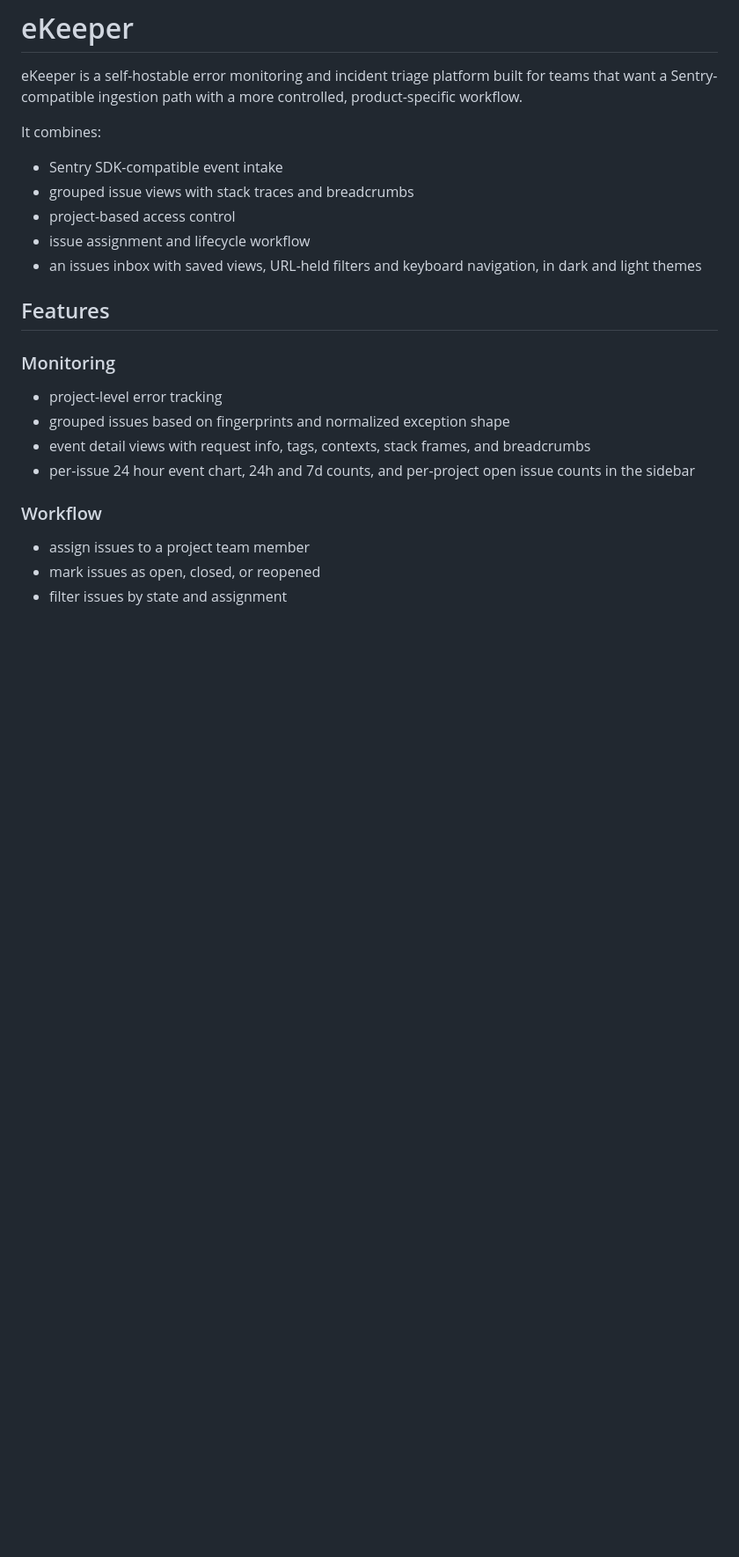
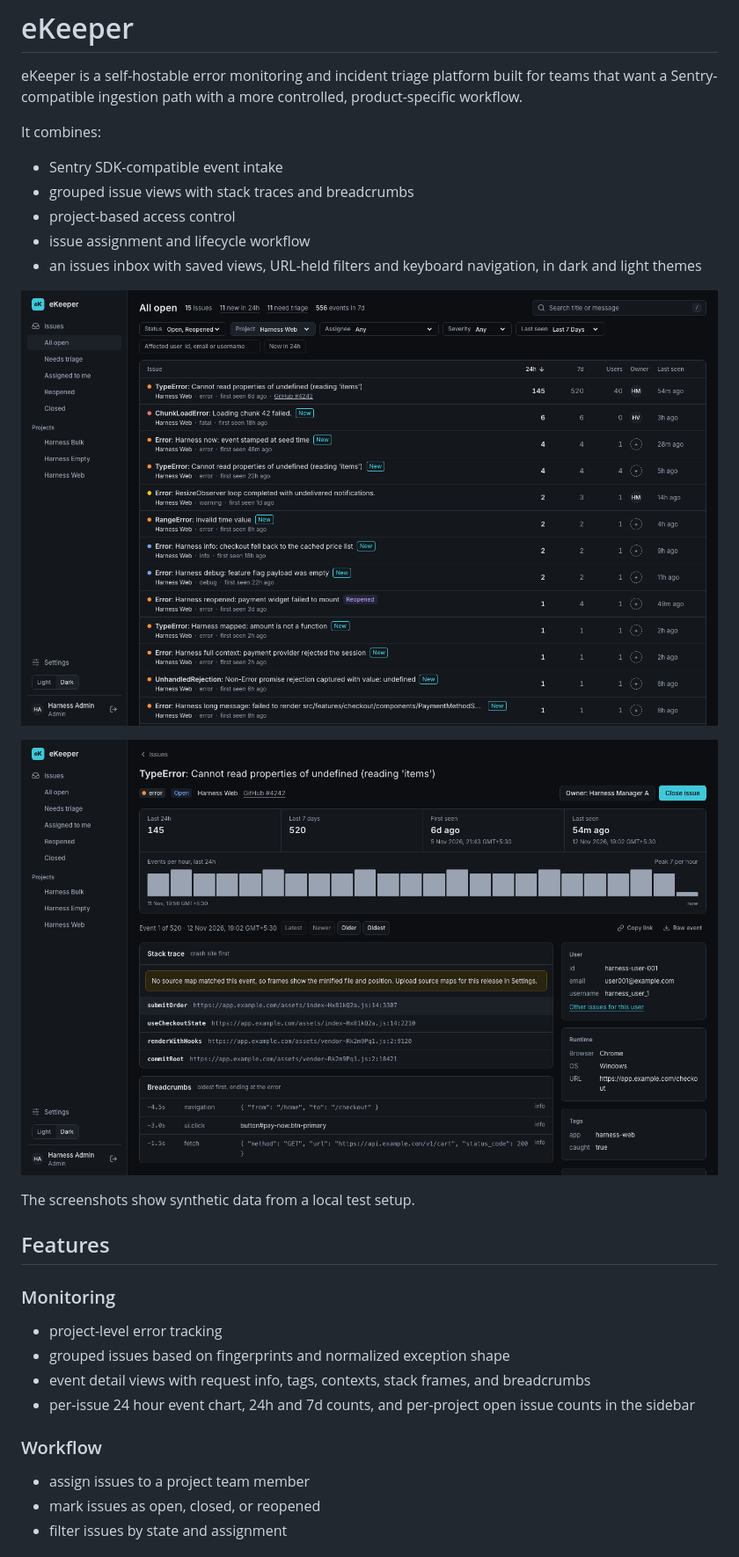
Before and after one commit to myyogateacher/ekeeper, a Markdown page: readme.md, the part around the change. Shown at 88% size. Rendered like a GitHub page; pictures changed too: images/issue-detail.png (added), images/issues-list.png (added); blank space fills up the shorter version.

```diff
--- a/readme.md
+++ b/readme.md
@@ -8,6 +8,12 @@ It combines:
 - project-based access control
 - issue assignment and lifecycle workflow
 - an issues inbox with saved views, URL-held filters and keyboard navigation, in dark and light themes
+
+![eKeeper issues list](images/issues-list.png)
+
+![eKeeper issue detail](images/issue-detail.png)
+
+The screenshots show synthetic data from a local test setup.
 
 ## Features
 
```
Also changed, not shown: docs/frontend-architecture.md (+7 -2 lines), 4 other files.
